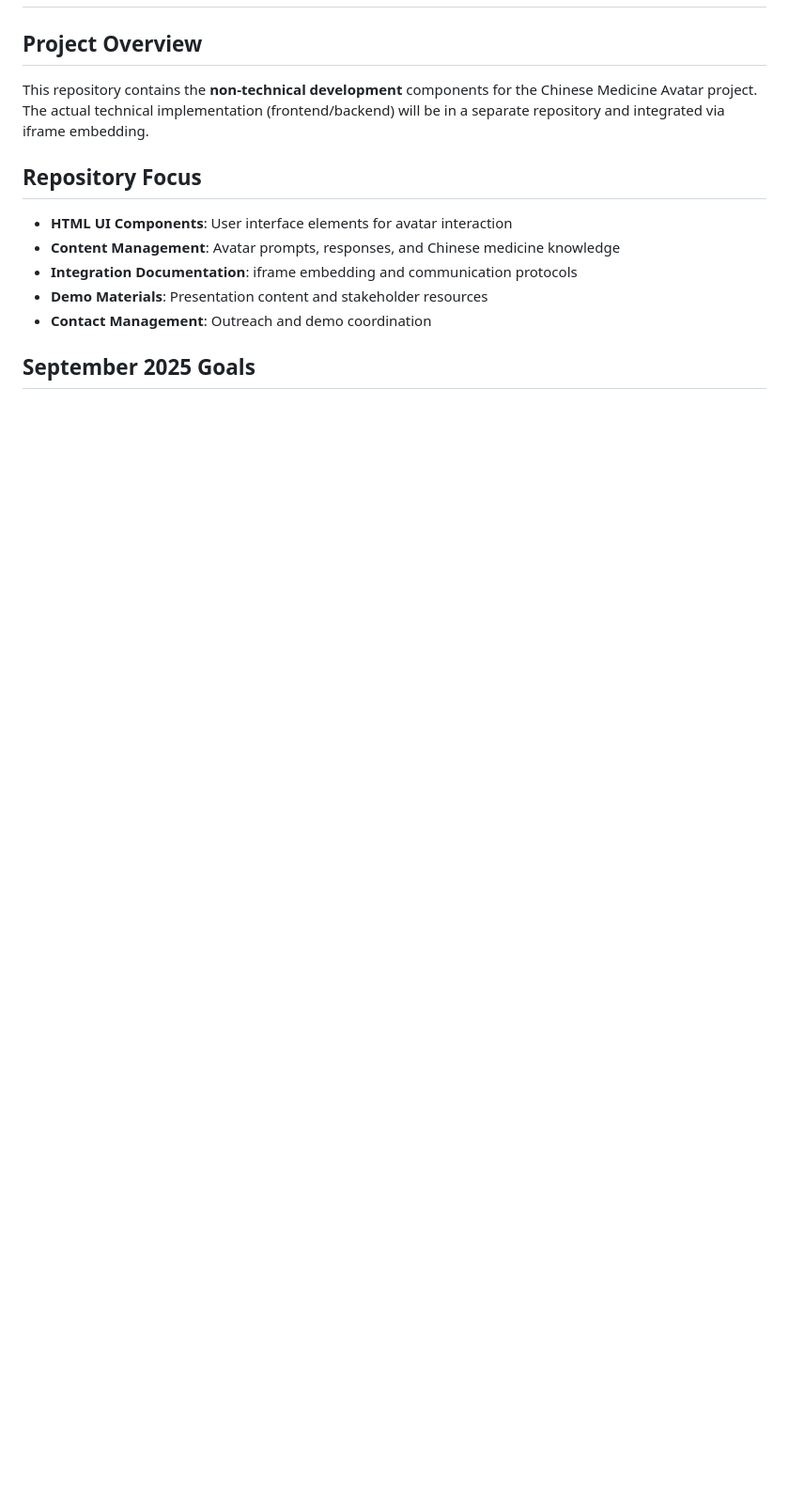
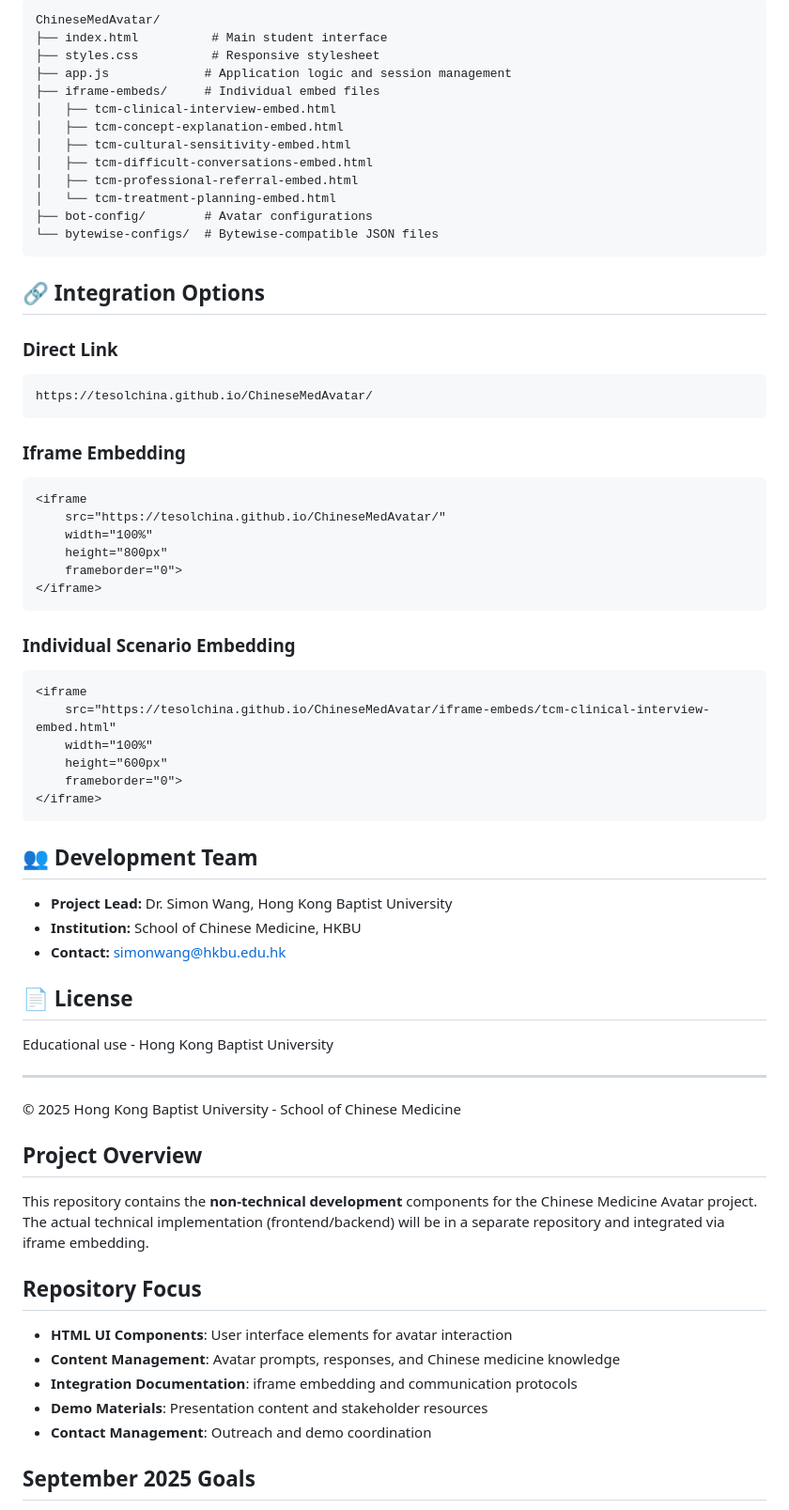
Before and after one commit to tesolchina/ChineseMedAvatar, a Markdown page: README.md, the part around one of its changes. Shown at 94% size. GitHub-like rendering; blank space fills up the shorter version.

````diff
--- a/README.md
+++ b/README.md
@@ -2,3 +64,59 @@
+```
+ChineseMedAvatar/
+├── index.html          # Main student interface
+├── styles.css          # Responsive stylesheet
+├── app.js             # Application logic and session management
+├── iframe-embeds/     # Individual embed files
+│   ├── tcm-clinical-interview-embed.html
+│   ├── tcm-concept-explanation-embed.html
+│   ├── tcm-cultural-sensitivity-embed.html
+│   ├── tcm-difficult-conversations-embed.html
+│   ├── tcm-professional-referral-embed.html
+│   └── tcm-treatment-planning-embed.html
+├── bot-config/        # Avatar configurations
+└── bytewise-configs/  # Bytewise-compatible JSON files
+```
+
+## 🔗 Integration Options
+
+### Direct Link
+```
+https://tesolchina.github.io/ChineseMedAvatar/
+```
+
+### Iframe Embedding
+```html
+<iframe
+    src="https://tesolchina.github.io/ChineseMedAvatar/"
+    width="100%"
+    height="800px"
+    frameborder="0">
+</iframe>
+```
+
+### Individual Scenario Embedding
+```html
+<iframe
+    src="https://tesolchina.github.io/ChineseMedAvatar/iframe-embeds/tcm-clinical-interview-embed.html"
+    width="100%"
+    height="600px"
+    frameborder="0">
+</iframe>
+```
+
+## 👥 Development Team
+
+- **Project Lead:** Dr. Simon Wang, Hong Kong Baptist University
+- **Institution:** School of Chinese Medicine, HKBU
+- **Contact:** simonwang@hkbu.edu.hk
+
+## 📄 License
+
+Educational use - Hong Kong Baptist University
+
+---
+
+© 2025 Hong Kong Baptist University - School of Chinese Medicine
 
 ## Project Overview
 This repository contains the **non-technical development** components for the Chinese Medicine Avatar project. The actual technical implementation (frontend/backend) will be in a separate repository and integrated via iframe embedding.
````
Also changed, not shown: other parts of README.md (+63 -1 lines).
